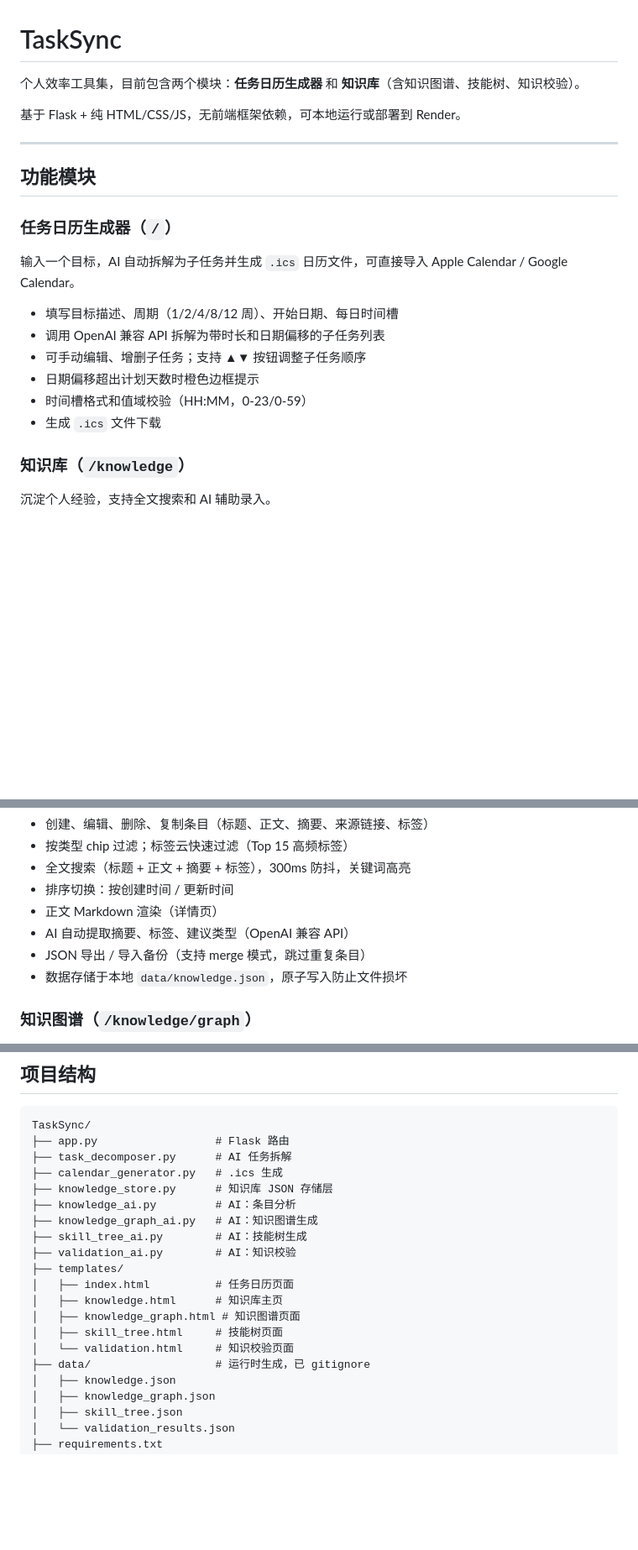
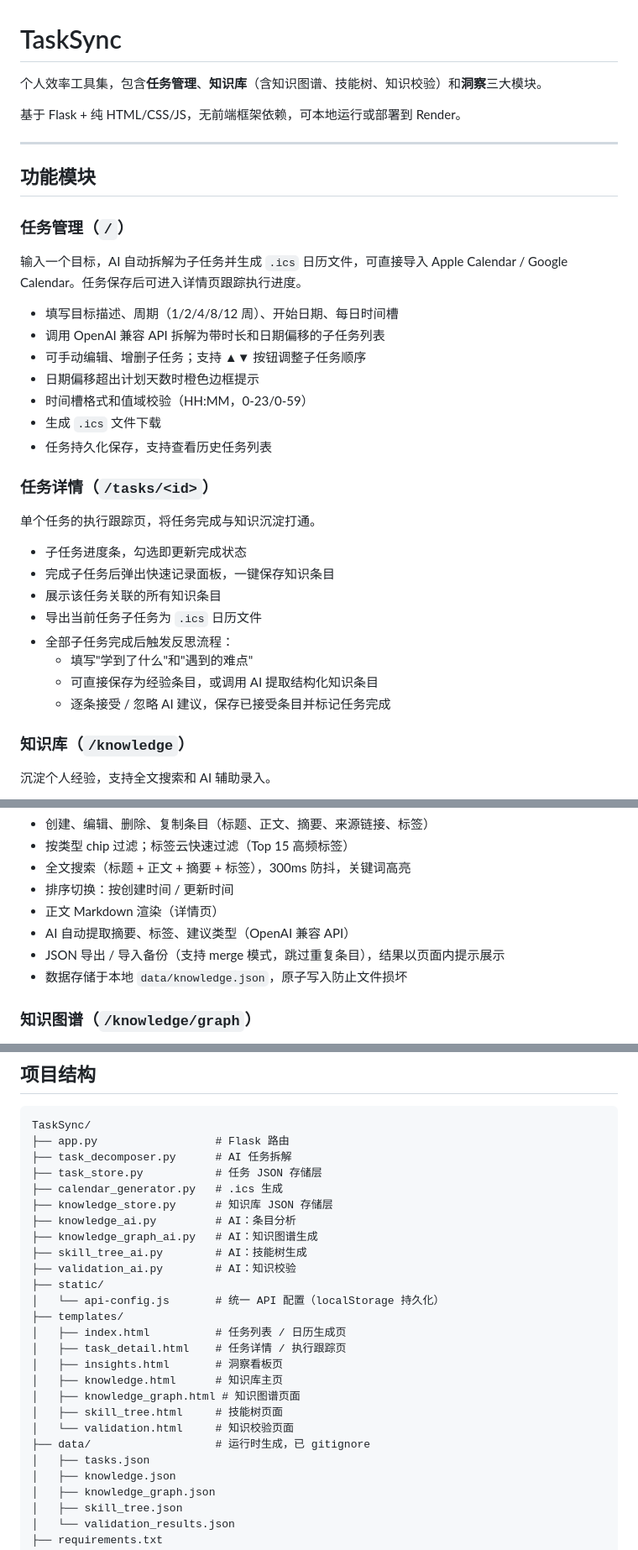
Before and after one commit to zdsss/TaskSync, a Markdown page: README.md, 3 parts joined by grey strips. Shown at 84% size. GitHub-like rendering; blank space fills up the shorter version.

Commit message:
Update README to reflect current codebase
Add task management, task detail, and insights modules; update project
structure with task_store.py, static/api-config.js, new templates;
mark completed todos and add new ones.

Co-Authored-By: Claude Sonnet 4.6 <noreply@anthropic.com>

```diff
--- a/README.md
+++ b/README.md
@@ -1,6 +1,6 @@
 # TaskSync
 
-个人效率工具集，目前包含两个模块：**任务日历生成器** 和 **知识库**（含知识图谱、技能树、知识校验）。
+个人效率工具集，包含**任务管理**、**知识库**（含知识图谱、技能树、知识校验）和**洞察**三大模块。
 
 基于 Flask + 纯 HTML/CSS/JS，无前端框架依赖，可本地运行或部署到 Render。
 
@@ -8,9 +8,9 @@
 
 ## 功能模块
 
-### 任务日历生成器（`/`）
+### 任务管理（`/`）
 
-输入一个目标，AI 自动拆解为子任务并生成 `.ics` 日历文件，可直接导入 Apple Calendar / Google Calendar。
+输入一个目标，AI 自动拆解为子任务并生成 `.ics` 日历文件，可直接导入 Apple Calendar / Google Calendar。任务保存后可进入详情页跟踪执行进度。
 
 - 填写目标描述、周期（1/2/4/8/12 周）、开始日期、每日时间槽
 - 调用 OpenAI 兼容 API 拆解为带时长和日期偏移的子任务列表
@@ -18,6 +18,20 @@
 - 日期偏移超出计划天数时橙色边框提示
 - 时间槽格式和值域校验（HH:MM，0-23/0-59）
 - 生成 `.ics` 文件下载
+- 任务持久化保存，支持查看历史任务列表
+
+### 任务详情（`/tasks/<id>`）
+
+单个任务的执行跟踪页，将任务完成与知识沉淀打通。
+
+- 子任务进度条，勾选即更新完成状态
+- 完成子任务后弹出快速记录面板，一键保存知识条目
+- 展示该任务关联的所有知识条目
+- 导出当前任务子任务为 `.ics` 日历文件
+- 全部子任务完成后触发反思流程：
+  - 填写"学到了什么"和"遇到的难点"
+  - 可直接保存为经验条目，或调用 AI 提取结构化知识条目
+  - 逐条接受 / 忽略 AI 建议，保存已接受条目并标记任务完成
 
 ### 知识库（`/knowledge`）
 
@@ -32,7 +46,7 @@
 - 排序切换：按创建时间 / 更新时间
 - 正文 Markdown 渲染（详情页）
 - AI 自动提取摘要、标签、建议类型（OpenAI 兼容 API）
-- JSON 导出 / 导入备份（支持 merge 模式，跳过重复条目）
+- JSON 导出 / 导入备份（支持 merge 模式，跳过重复条目），结果以页面内提示展示
 - 数据存储于本地 `data/knowledge.json`，原子写入防止文件损坏
 
 ### 知识图谱（`/knowledge/graph`）
@@ -84,19 +106,25 @@ python app.py
 TaskSync/
 ├── app.py                  # Flask 路由
 ├── task_decomposer.py      # AI 任务拆解
+├── task_store.py           # 任务 JSON 存储层
 ├── calendar_generator.py   # .ics 生成
 ├── knowledge_store.py      # 知识库 JSON 存储层
 ├── knowledge_ai.py         # AI：条目分析
 ├── knowledge_graph_ai.py   # AI：知识图谱生成
 ├── skill_tree_ai.py        # AI：技能树生成
 ├── validation_ai.py        # AI：知识校验
+├── static/
+│   └── api-config.js       # 统一 API 配置（localStorage 持久化）
 ├── templates/
-│   ├── index.html          # 任务日历页面
+│   ├── index.html          # 任务列表 / 日历生成页
+│   ├── task_detail.html    # 任务详情 / 执行跟踪页
+│   ├── insights.html       # 洞察看板页
 │   ├── knowledge.html      # 知识库主页
 │   ├── knowledge_graph.html # 知识图谱页面
 │   ├── skill_tree.html     # 技能树页面
 │   └── validation.html     # 知识校验页面
 ├── data/                   # 运行时生成，已 gitignore
+│   ├── tasks.json
 │   ├── knowledge.json
 │   ├── knowledge_graph.json
 │   ├── skill_tree.json
```
Also changed, not shown: other parts of README.md (+13 -3 lines).
